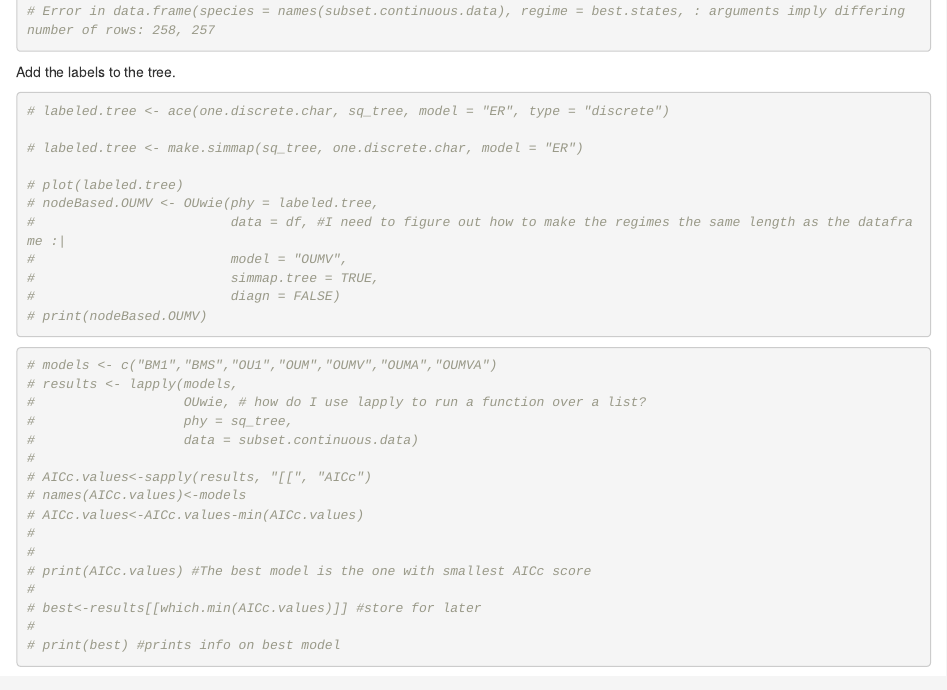
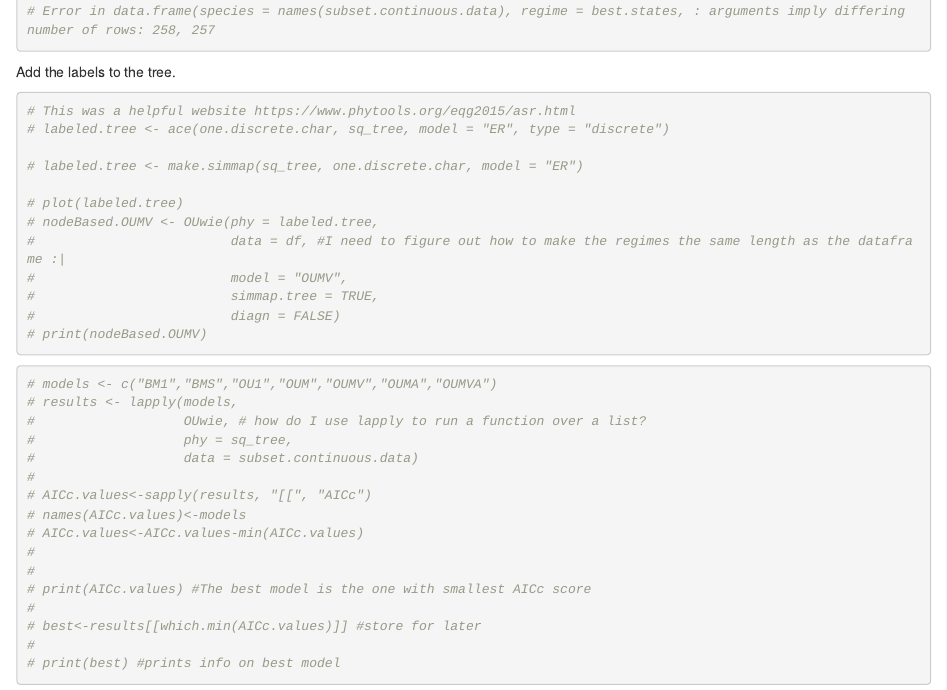
Before and after one commit to hollybraba/PhylogeneticMethods, an R Markdown document (Week7-Continuous_data.Rmd): the page in a window 1100 px wide, from 4300 px down. Rendered offline with R 4.5, knitr and Pandoc, with nearby package versions; some code elsewhere in the file could not run offline.

Commit message:
Added a helpful website

````diff
--- a/Week7-Continuous_data.Rmd
+++ b/Week7-Continuous_data.Rmd
@@ -128,6 +128,8 @@ best.states <- colnames(reconstruction.info$lik.anc)[apply(reconstruction.info$l
 
 Add the labels to the tree.
 ```{r, eval = TRUE}
+
+# This was a helpful website https://www.phytools.org/eqg2015/asr.html
 # labeled.tree <- ace(one.discrete.char, sq_tree, model = "ER", type = "discrete")
 
 # labeled.tree <- make.simmap(sq_tree, one.discrete.char, model = "ER")
````
